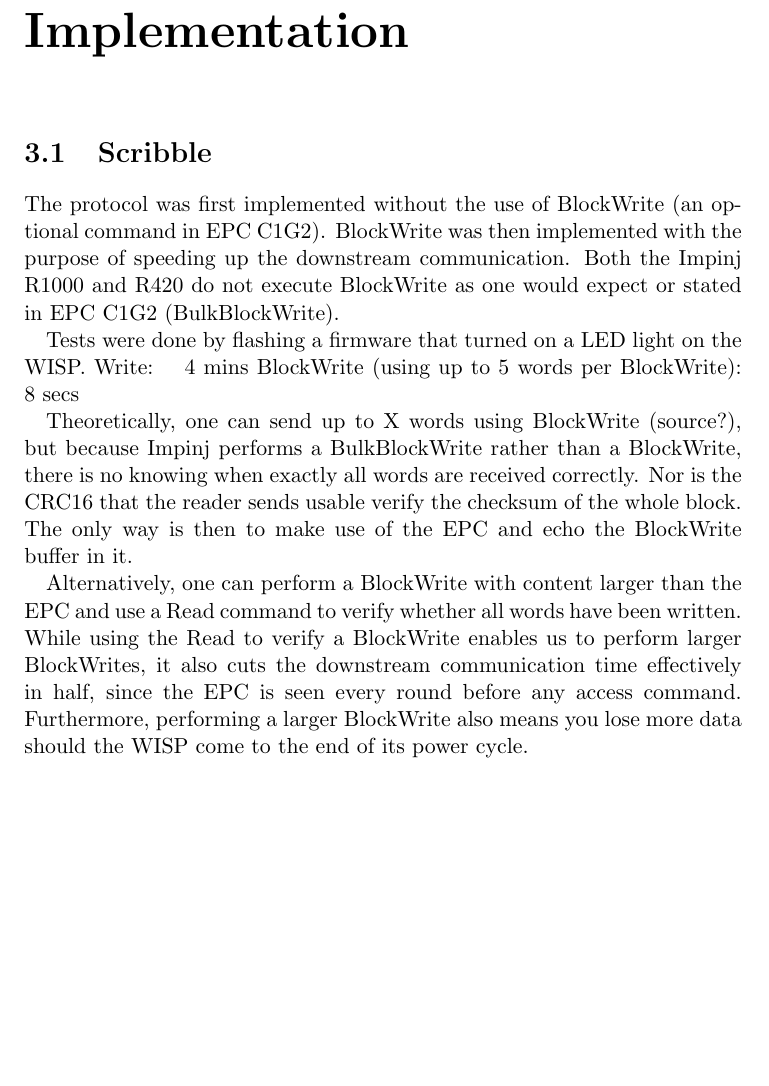
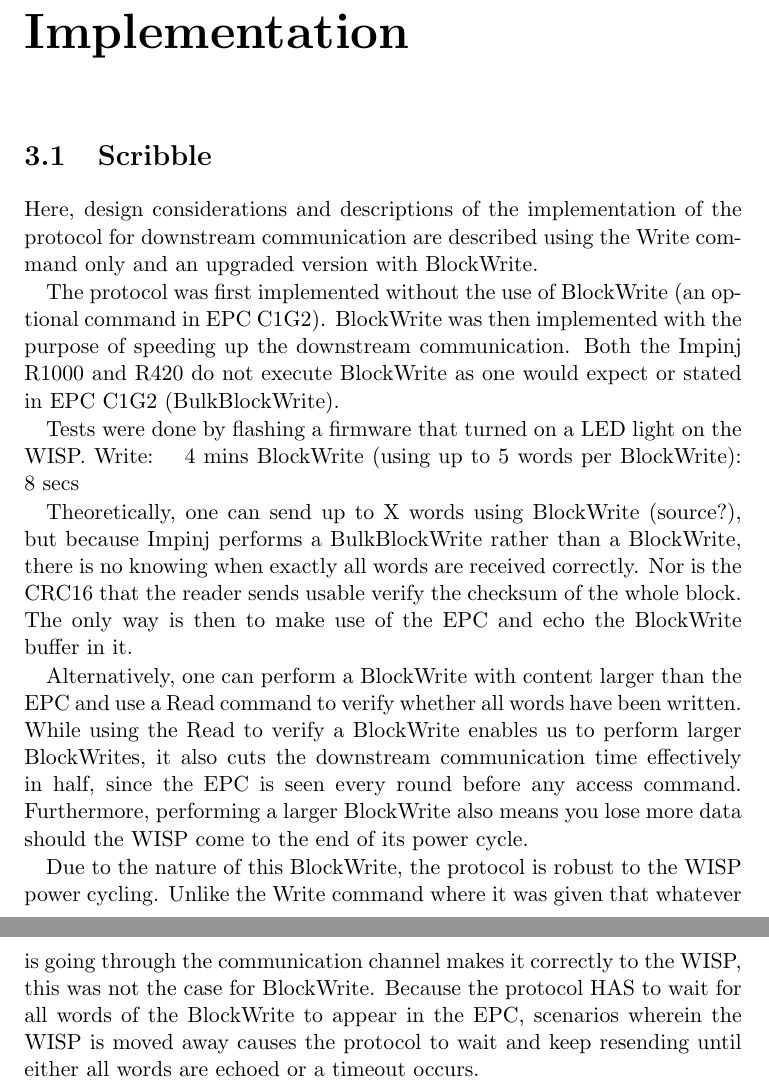
Before and after one commit to jettan/boot_wisp5, a LaTeX thesis (doc/thesis.tex): part of page 15 of 19 before the commit and two parts of pages 15 and 16 of 19 after it, the two joined at a grey line, cut so that both start at the same text, the shorter picture padded with empty space. Compiled offline with pdfLaTeX.

Commit message:
Add more scribble.

```diff
--- a/doc/thesis.tex
+++ b/doc/thesis.tex
@@ -178,6 +181,8 @@ Finally, we conclude our work in \cref{conclusions}.
 \label{design}
 
 \section{Scribble}
+Here, design considerations and descriptions of the implementation of the protocol for downstream communication are described using the Write command only and an upgraded version with BlockWrite.
+
 The protocol was first implemented without the use of BlockWrite (an optional command in EPC C1G2).
 BlockWrite was then implemented with the purpose of speeding up the downstream communication.
 Both the Impinj R1000 and R420 do not execute BlockWrite as one would expect or stated in EPC C1G2 (BulkBlockWrite).
@@ -193,6 +198,10 @@ The only way is then to make use of the EPC and echo the BlockWrite buffer in it
 Alternatively, one can perform a BlockWrite with content larger than the EPC and use a Read command to verify whether all words have been written.
 While using the Read to verify a BlockWrite enables us to perform larger BlockWrites, it also cuts the downstream communication time effectively in half, since the EPC is seen every round before any access command.
 Furthermore, performing a larger BlockWrite also means you lose more data should the WISP come to the end of its power cycle.
+
+Due to the nature of this BlockWrite, the protocol is robust to the WISP power cycling.
+Unlike the Write command where it was given that whatever is going through the communication channel makes it correctly to the WISP, this was not the case for BlockWrite.
+Because the protocol HAS to wait for all words of the BlockWrite to appear in the EPC, scenarios wherein the WISP is moved away causes the protocol to wait and keep resending until either all words are echoed or a timeout occurs.
 
 % CONTENT CHAPTER
 \chapter{Experimental Results}
```
Also changed, not shown: doc/thesis.tex (3 more changed lines).
